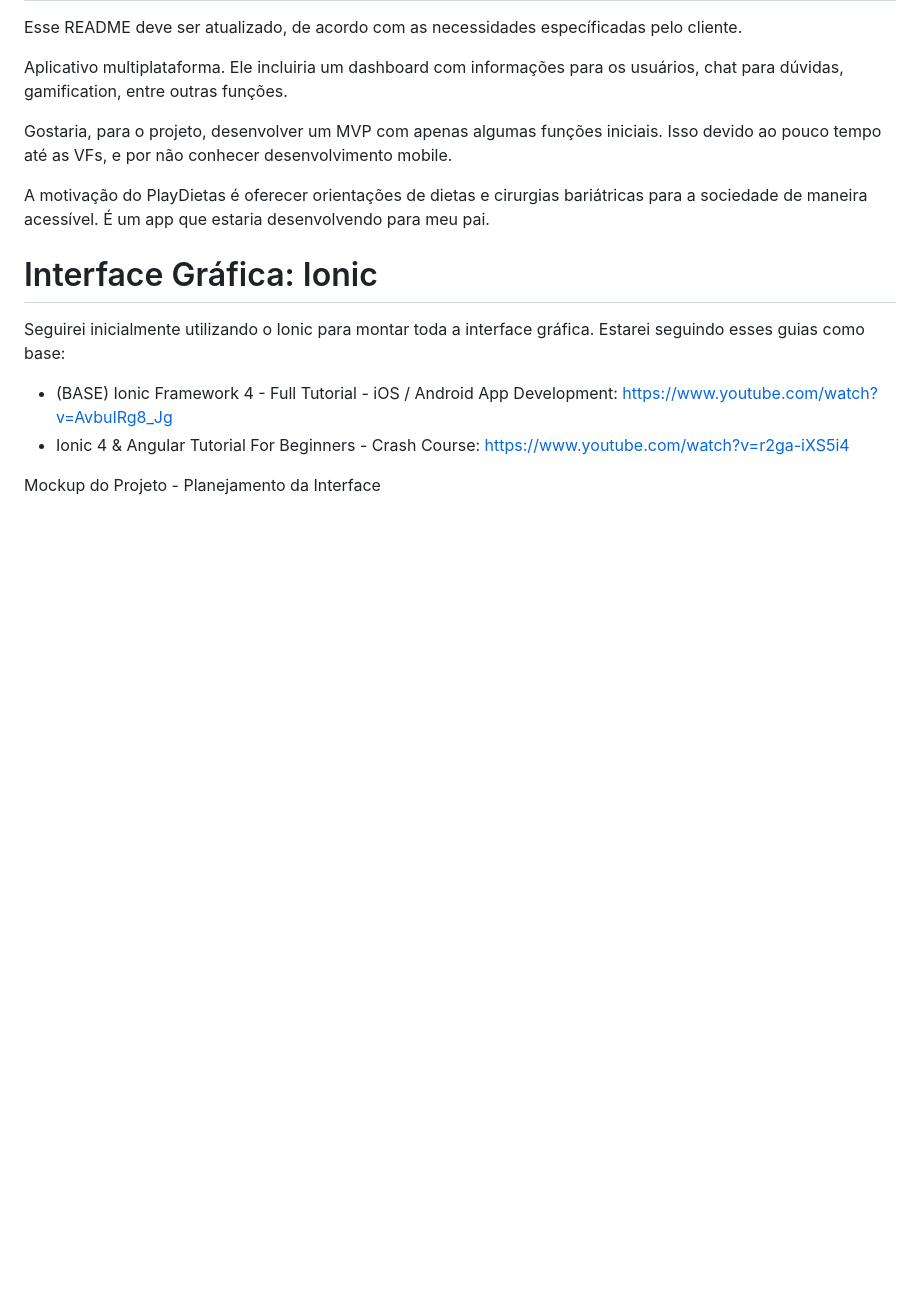
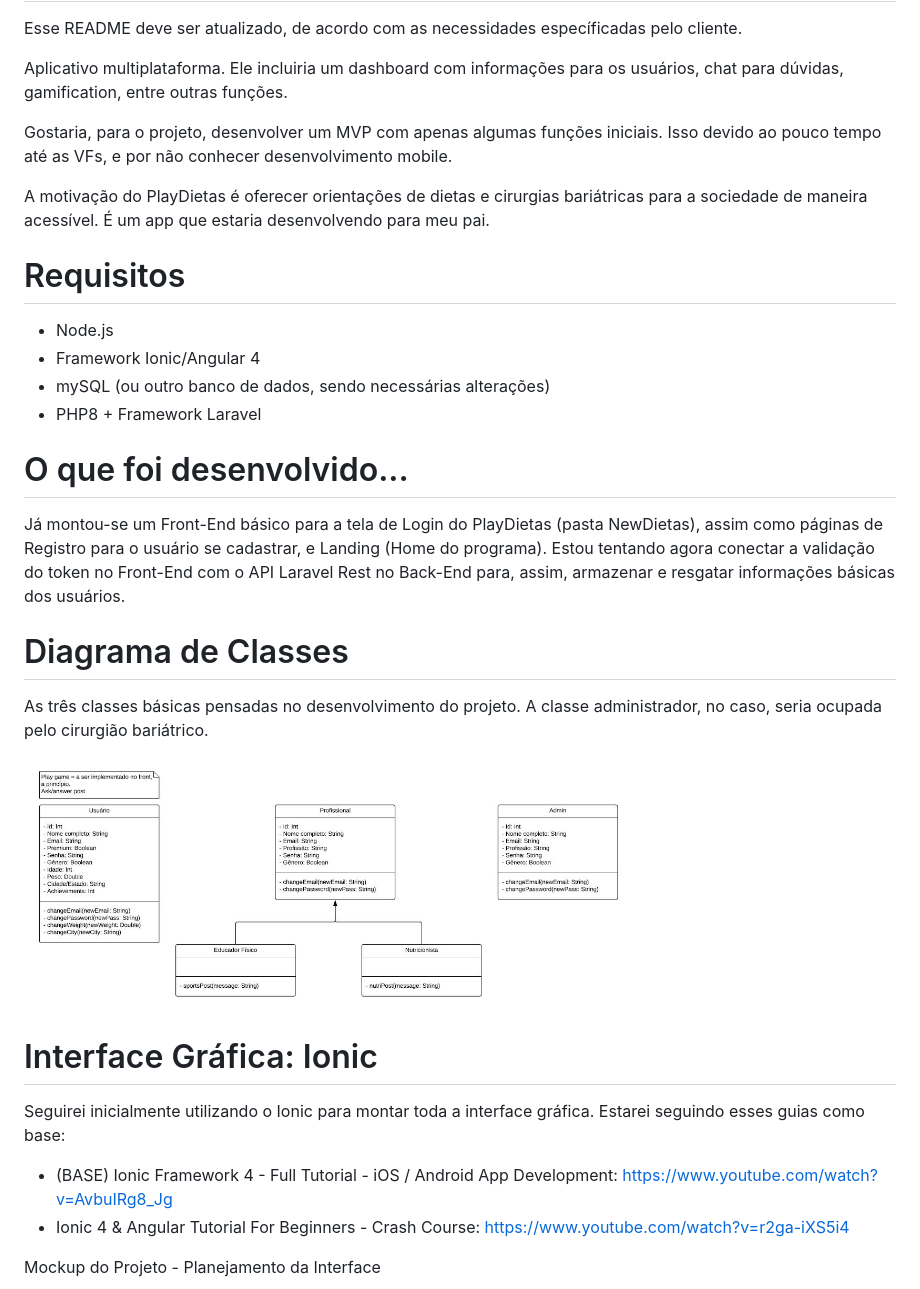
Before and after one commit to PEE-2019-ELO-COM/Shiraga_PlayDietas, a Markdown page: README.md, the part around the change. Rendered like a GitHub page; pictures changed too: UMLPlayDietas.JPG (added); blank space fills up the shorter version.

Commit message:
Alterações no README - update

```diff
--- a/README.md
+++ b/README.md
@@ -7,6 +7,20 @@ Gostaria, para o projeto, desenvolver um MVP com apenas algumas funções inicia
 
 A motivação do PlayDietas é oferecer orientações de dietas e cirurgias bariátricas para a sociedade de maneira acessível. É um app que estaria desenvolvendo para meu pai.
 
+# Requisitos
+ - Node.js
+ - Framework Ionic/Angular 4
+ - mySQL (ou outro banco de dados, sendo necessárias alterações)
+ - PHP8 + Framework Laravel
+
+# O que foi desenvolvido...
+Já montou-se um Front-End básico para a tela de Login do PlayDietas (pasta NewDietas), assim como páginas de Registro para o usuário se cadastrar, e Landing (Home do programa).
+Estou tentando agora conectar a validação do token no Front-End com o API Laravel Rest no Back-End para, assim, armazenar e resgatar informações básicas dos usuários.
+
+# Diagrama de Classes
+As três classes básicas pensadas no desenvolvimento do projeto. A classe administrador, no caso, seria ocupada pelo cirurgião bariátrico.
+
+<img align="center" width="600" height="300" src="https://github.com/PEE-2019-ELO-COM/Shiraga_PlayDietas/blob/master/UMLPlayDietas.JPG">
 
 # Interface Gráfica: Ionic
 Seguirei inicialmente utilizando o Ionic para montar toda a interface gráfica. Estarei seguindo esses guias como base:
```
